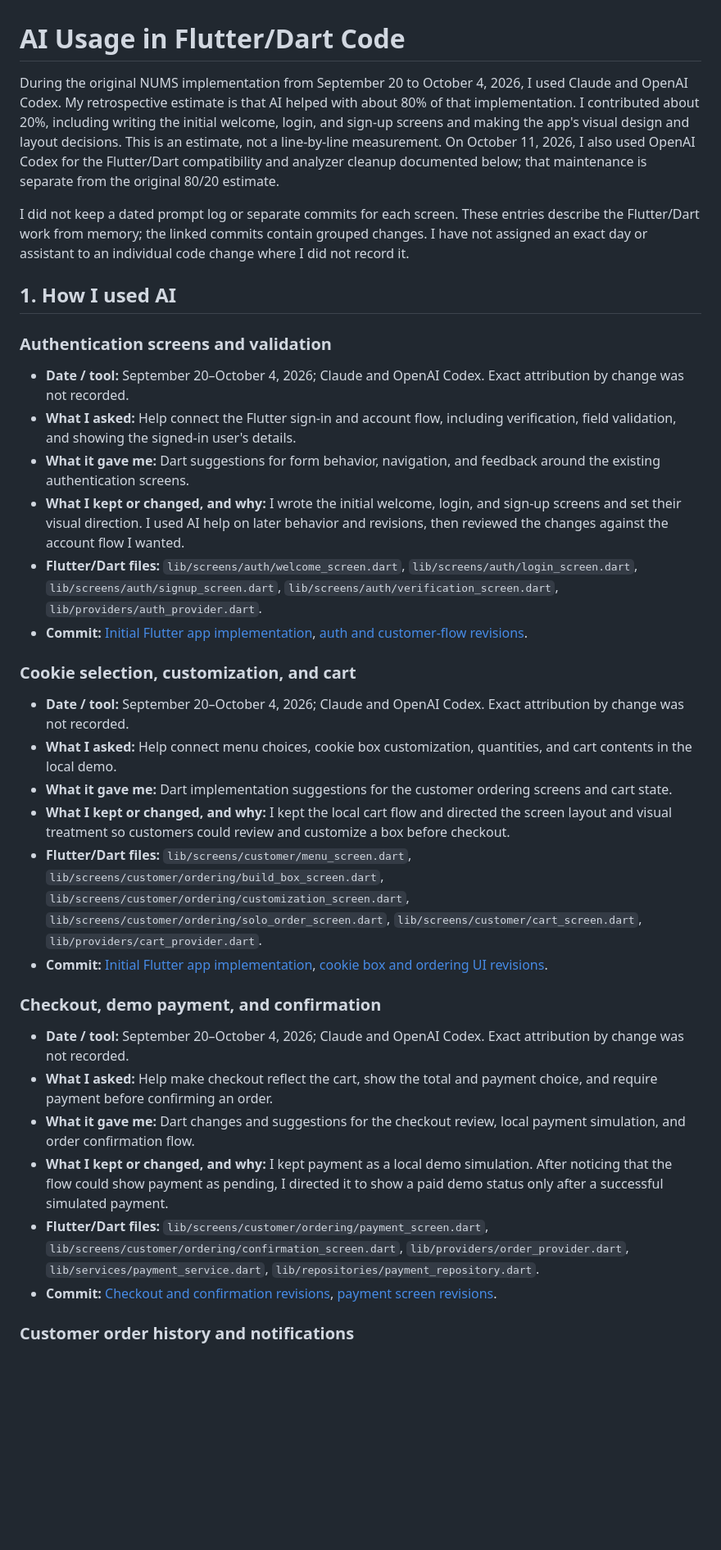
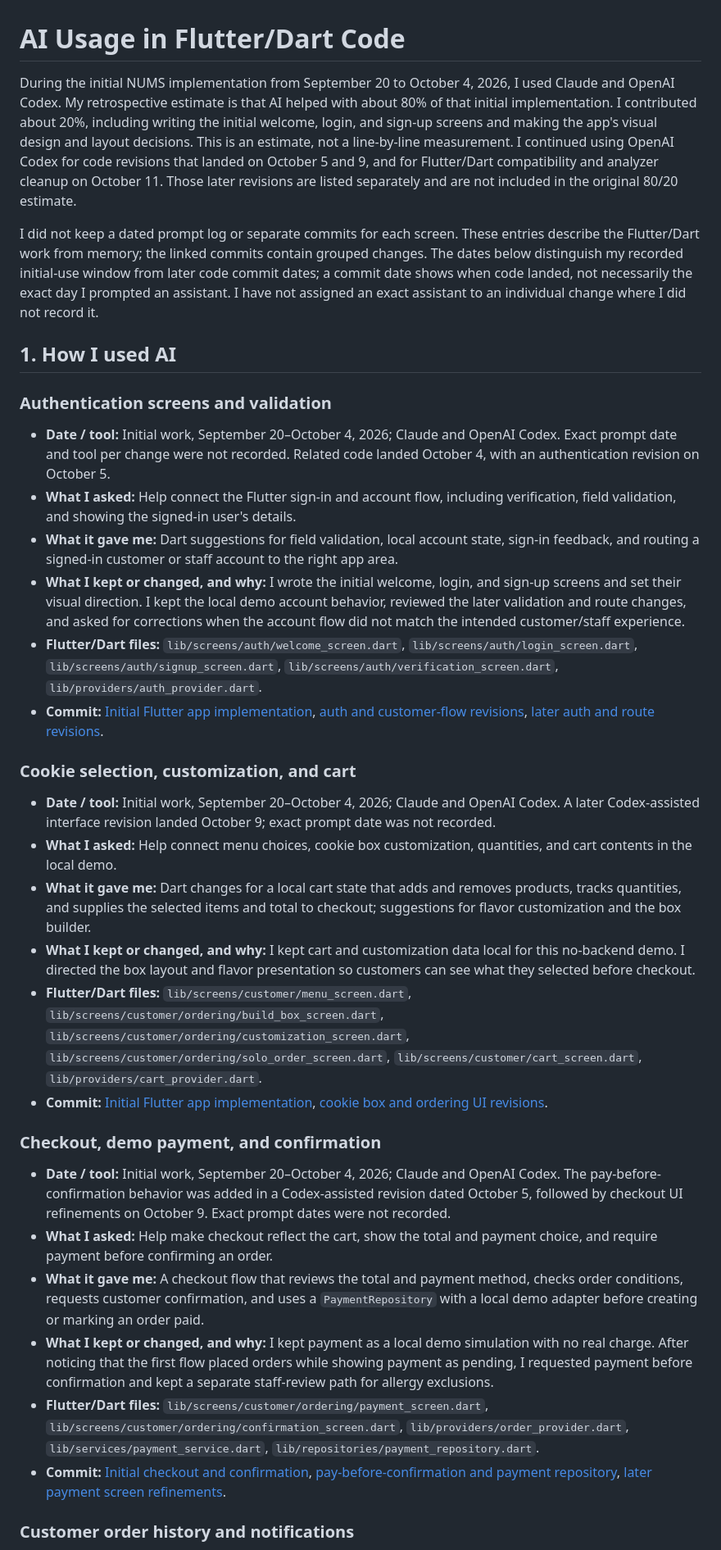
Before and after one commit to JethroMarkBejec/nums, a Markdown page: AI-USAGE.md, the part around one of its changes. Shown at 82% size. Rendered like a GitHub page; blank space fills up the shorter version.

```diff
--- a/AI-USAGE.md
+++ b/AI-USAGE.md
@@ -1,37 +1,37 @@
 # AI Usage in Flutter/Dart Code
 
-During the original NUMS implementation from September 20 to October 4, 2026, I used Claude and OpenAI Codex. My retrospective estimate is that AI helped with about 80% of that implementation. I contributed about 20%, including writing the initial welcome, login, and sign-up screens and making the app's visual design and layout decisions. This is an estimate, not a line-by-line measurement. On October 11, 2026, I also used OpenAI Codex for the Flutter/Dart compatibility and analyzer cleanup documented below; that maintenance is separate from the original 80/20 estimate.
+During the initial NUMS implementation from September 20 to October 4, 2026, I used Claude and OpenAI Codex. My retrospective estimate is that AI helped with about 80% of that initial implementation. I contributed about 20%, including writing the initial welcome, login, and sign-up screens and making the app's visual design and layout decisions. This is an estimate, not a line-by-line measurement. I continued using OpenAI Codex for code revisions that landed on October 5 and 9, and for Flutter/Dart compatibility and analyzer cleanup on October 11. Those later revisions are listed separately and are not included in the original 80/20 estimate.
 
-I did not keep a dated prompt log or separate commits for each screen. These entries describe the Flutter/Dart work from memory; the linked commits contain grouped changes. I have not assigned an exact day or assistant to an individual code change where I did not record it.
+I did not keep a dated prompt log or separate commits for each screen. These entries describe the Flutter/Dart work from memory; the linked commits contain grouped changes. The dates below distinguish my recorded initial-use window from later code commit dates; a commit date shows when code landed, not necessarily the exact day I prompted an assistant. I have not assigned an exact assistant to an individual change where I did not record it.
 
 ## 1. How I used AI
 
 ### Authentication screens and validation
 
-- **Date / tool:** September 20–October 4, 2026; Claude and OpenAI Codex. Exact attribution by change was not recorded.
+- **Date / tool:** Initial work, September 20–October 4, 2026; Claude and OpenAI Codex. Exact prompt date and tool per change were not recorded. Related code landed October 4, with an authentication revision on October 5.
 - **What I asked:** Help connect the Flutter sign-in and account flow, including verification, field validation, and showing the signed-in user's details.
-- **What it gave me:** Dart suggestions for form behavior, navigation, and feedback around the existing authentication screens.
-- **What I kept or changed, and why:** I wrote the initial welcome, login, and sign-up screens and set their visual direction. I used AI help on later behavior and revisions, then reviewed the changes against the account flow I wanted.
+- **What it gave me:** Dart suggestions for field validation, local account state, sign-in feedback, and routing a signed-in customer or staff account to the right app area.
+- **What I kept or changed, and why:** I wrote the initial welcome, login, and sign-up screens and set their visual direction. I kept the local demo account behavior, reviewed the later validation and route changes, and asked for corrections when the account flow did not match the intended customer/staff experience.
 - **Flutter/Dart files:** `lib/screens/auth/welcome_screen.dart`, `lib/screens/auth/login_screen.dart`, `lib/screens/auth/signup_screen.dart`, `lib/screens/auth/verification_screen.dart`, `lib/providers/auth_provider.dart`.
-- **Commit:** [Initial Flutter app implementation](https://github.com/JethroMarkBejec/nums/commit/cfdfc2c8db1cc4e62db60ca9a63d810b4f9c545c), [auth and customer-flow revisions](https://github.com/JethroMarkBejec/nums/commit/3390f28f7dfeb3a07d06af389b6b10f07fef5a7f).
+- **Commit:** [Initial Flutter app implementation](https://github.com/JethroMarkBejec/nums/commit/cfdfc2c8db1cc4e62db60ca9a63d810b4f9c545c), [auth and customer-flow revisions](https://github.com/JethroMarkBejec/nums/commit/3390f28f7dfeb3a07d06af389b6b10f07fef5a7f), [later auth and route revisions](https://github.com/JethroMarkBejec/nums/commit/7c1b4d5026db603b31c1c2d9a5e13f66580ad89c).
 
 ### Cookie selection, customization, and cart
 
-- **Date / tool:** September 20–October 4, 2026; Claude and OpenAI Codex. Exact attribution by change was not recorded.
+- **Date / tool:** Initial work, September 20–October 4, 2026; Claude and OpenAI Codex. A later Codex-assisted interface revision landed October 9; exact prompt date was not recorded.
 - **What I asked:** Help connect menu choices, cookie box customization, quantities, and cart contents in the local demo.
-- **What it gave me:** Dart implementation suggestions for the customer ordering screens and cart state.
-- **What I kept or changed, and why:** I kept the local cart flow and directed the screen layout and visual treatment so customers could review and customize a box before checkout.
+- **What it gave me:** Dart changes for a local cart state that adds and removes products, tracks quantities, and supplies the selected items and total to checkout; suggestions for flavor customization and the box builder.
+- **What I kept or changed, and why:** I kept cart and customization data local for this no-backend demo. I directed the box layout and flavor presentation so customers can see what they selected before checkout.
 - **Flutter/Dart files:** `lib/screens/customer/menu_screen.dart`, `lib/screens/customer/ordering/build_box_screen.dart`, `lib/screens/customer/ordering/customization_screen.dart`, `lib/screens/customer/ordering/solo_order_screen.dart`, `lib/screens/customer/cart_screen.dart`, `lib/providers/cart_provider.dart`.
 - **Commit:** [Initial Flutter app implementation](https://github.com/JethroMarkBejec/nums/commit/cfdfc2c8db1cc4e62db60ca9a63d810b4f9c545c), [cookie box and ordering UI revisions](https://github.com/JethroMarkBejec/nums/commit/f6542b2fde13c7a5182ab1b4fcdd9799e62b393b).
 
 ### Checkout, demo payment, and confirmation
 
-- **Date / tool:** September 20–October 4, 2026; Claude and OpenAI Codex. Exact attribution by change was not recorded.
+- **Date / tool:** Initial work, September 20–October 4, 2026; Claude and OpenAI Codex. The pay-before-confirmation behavior was added in a Codex-assisted revision dated October 5, followed by checkout UI refinements on October 9. Exact prompt dates were not recorded.
 - **What I asked:** Help make checkout reflect the cart, show the total and payment choice, and require payment before confirming an order.
-- **What it gave me:** Dart changes and suggestions for the checkout review, local payment simulation, and order confirmation flow.
-- **What I kept or changed, and why:** I kept payment as a local demo simulation. After noticing that the flow could show payment as pending, I directed it to show a paid demo status only after a successful simulated payment.
+- **What it gave me:** A checkout flow that reviews the total and payment method, checks order conditions, requests customer confirmation, and uses a `PaymentRepository` with a local demo adapter before creating or marking an order paid.
+- **What I kept or changed, and why:** I kept payment as a local demo simulation with no real charge. After noticing that the first flow placed orders while showing payment as pending, I requested payment before confirmation and kept a separate staff-review path for allergy exclusions.
 - **Flutter/Dart files:** `lib/screens/customer/ordering/payment_screen.dart`, `lib/screens/customer/ordering/confirmation_screen.dart`, `lib/providers/order_provider.dart`, `lib/services/payment_service.dart`, `lib/repositories/payment_repository.dart`.
-- **Commit:** [Checkout and confirmation revisions](https://github.com/JethroMarkBejec/nums/commit/3390f28f7dfeb3a07d06af389b6b10f07fef5a7f), [payment screen revisions](https://github.com/JethroMarkBejec/nums/commit/f6542b2fde13c7a5182ab1b4fcdd9799e62b393b).
+- **Commit:** [Initial checkout and confirmation](https://github.com/JethroMarkBejec/nums/commit/3390f28f7dfeb3a07d06af389b6b10f07fef5a7f), [pay-before-confirmation and payment repository](https://github.com/JethroMarkBejec/nums/commit/cbd3aefe01ad9f6faf1da78af4760767e9a97a7f), [later payment screen refinements](https://github.com/JethroMarkBejec/nums/commit/f6542b2fde13c7a5182ab1b4fcdd9799e62b393b).
 
 ### Customer order history and notifications
 
```
Also changed, not shown: other parts of AI-USAGE.md (+31 -29 lines), README.md (+1 -1 lines).
